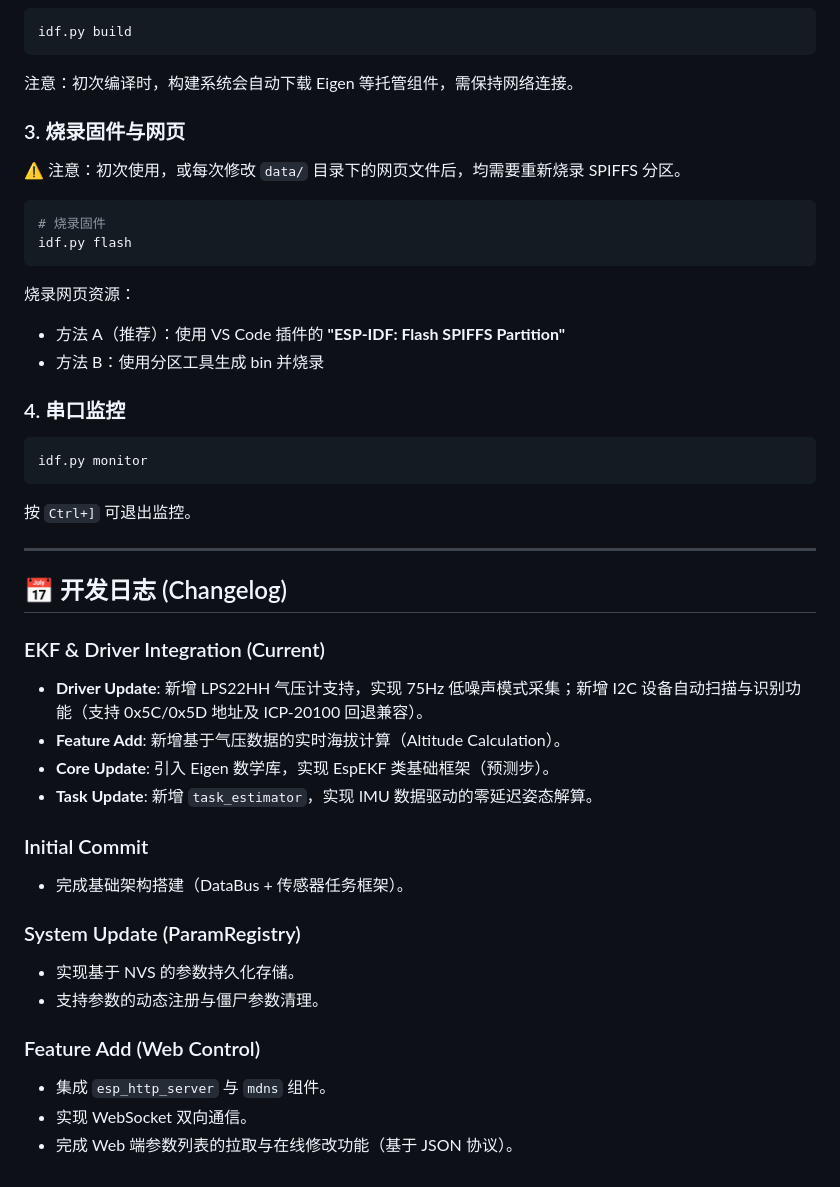
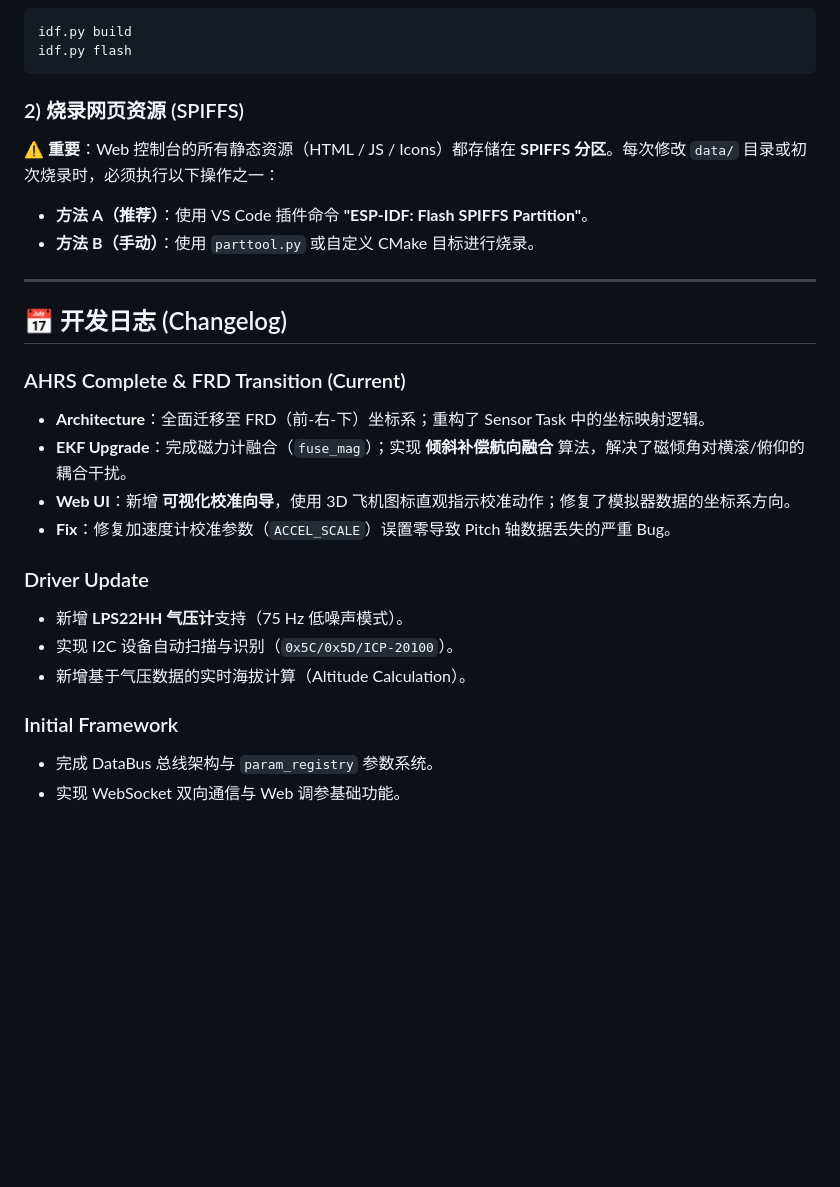
Before and after one commit to QinZihang2136/esp-cortex, a Markdown page: README.md, the part around one of its changes. GitHub-like rendering; blank space fills up the shorter version.

````diff
--- a/README.md
+++ b/README.md
@@ -131,54 +137,34 @@ idf.py menuconfig
 
 ```bash
 idf.py build
-```
-
-注意：初次编译时，构建系统会自动下载 Eigen 等托管组件，需保持网络连接。
-
-### 3. 烧录固件与网页
-
-⚠️ 注意：初次使用，或每次修改 `data/` 目录下的网页文件后，均需要重新烧录 SPIFFS 分区。
-
-```bash
-# 烧录固件
 idf.py flash
 ```
 
-烧录网页资源：
+### 2) 烧录网页资源 (SPIFFS)
 
-- 方法 A（推荐）：使用 VS Code 插件的 **"ESP-IDF: Flash SPIFFS Partition"**
-- 方法 B：使用分区工具生成 bin 并烧录
+⚠️ **重要**：Web 控制台的所有静态资源（HTML / JS / Icons）都存储在 **SPIFFS 分区**。每次修改 `data/` 目录或初次烧录时，必须执行以下操作之一：
 
-### 4. 串口监控
-
-```bash
-idf.py monitor
-```
-
-按 `Ctrl+]` 可退出监控。
+- **方法 A（推荐）**：使用 VS Code 插件命令 **"ESP-IDF: Flash SPIFFS Partition"**。
+- **方法 B（手动）**：使用 `parttool.py` 或自定义 CMake 目标进行烧录。
 
 ---
 
 ## 📅 开发日志 (Changelog)
 
-### EKF & Driver Integration (Current)
+### AHRS Complete & FRD Transition (Current)
 
-- **Driver Update**: 新增 LPS22HH 气压计支持，实现 75Hz 低噪声模式采集；新增 I2C 设备自动扫描与识别功能（支持 0x5C/0x5D 地址及 ICP-20100 回退兼容）。
-- **Feature Add**: 新增基于气压数据的实时海拔计算（Altitude Calculation）。
-- **Core Update**: 引入 Eigen 数学库，实现 EspEKF 类基础框架（预测步）。
-- **Task Update**: 新增 `task_estimator`，实现 IMU 数据驱动的零延迟姿态解算。
+- **Architecture**：全面迁移至 FRD（前-右-下）坐标系；重构了 Sensor Task 中的坐标映射逻辑。
+- **EKF Upgrade**：完成磁力计融合（`fuse_mag`）；实现 **倾斜补偿航向融合** 算法，解决了磁倾角对横滚/俯仰的耦合干扰。
+- **Web UI**：新增 **可视化校准向导**，使用 3D 飞机图标直观指示校准动作；修复了模拟器数据的坐标系方向。
+- **Fix**：修复加速度计校准参数（`ACCEL_SCALE`）误置零导致 Pitch 轴数据丢失的严重 Bug。
 
-### Initial Commit
+### Driver Update
 
-- 完成基础架构搭建（DataBus + 传感器任务框架）。
+- 新增 **LPS22HH 气压计**支持（75 Hz 低噪声模式）。
+- 实现 I2C 设备自动扫描与识别（`0x5C/0x5D/ICP-20100`）。
+- 新增基于气压数据的实时海拔计算（Altitude Calculation）。
 
-### System Update (ParamRegistry)
+### Initial Framework
 
-- 实现基于 NVS 的参数持久化存储。
-- 支持参数的动态注册与僵尸参数清理。
-
-### Feature Add (Web Control)
-
-- 集成 `esp_http_server` 与 `mdns` 组件。
-- 实现 WebSocket 双向通信。
-- 完成 Web 端参数列表的拉取与在线修改功能（基于 JSON 协议）。
+- 完成 DataBus 总线架构与 `param_registry` 参数系统。
+- 实现 WebSocket 双向通信与 Web 调参基础功能。
````
Also changed, not shown: other parts of README.md (+78 -72 lines).
